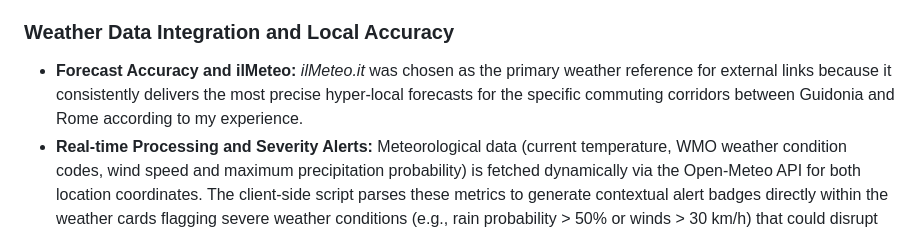
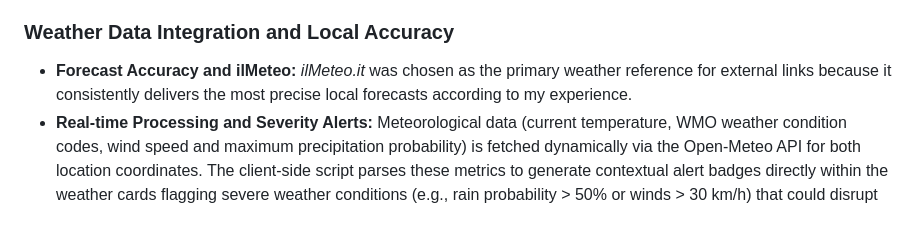
Before and after one commit to GeneralizedAbstractNonsense/Tratal, a Markdown page: README.md, the part around the change. Rendered like a GitHub page.

```diff
--- a/README.md
+++ b/README.md
@@ -27,7 +27,7 @@ To identify the specific route codes (`pathCode`) used by ATAC's backend (such a
 5. Extracted the exact `pathCode` values and embedded them directly into HTML attributes (e.g., `data-atac-lines="492A, 163R, 545R, 71A, MEBA, METROB1R, ..."`).
 
 ### Weather Data Integration and Local Accuracy
-* **Forecast Accuracy and ilMeteo:** *ilMeteo.it* was chosen as the primary weather reference for external links because it consistently delivers the most precise hyper-local forecasts for the specific commuting corridors between Guidonia and Rome according to my experience.
+* **Forecast Accuracy and ilMeteo:** *ilMeteo.it* was chosen as the primary weather reference for external links because it consistently delivers the most precise local forecasts according to my experience.
 * **Real-time Processing and Severity Alerts:** Meteorological data (current temperature, WMO weather condition codes, wind speed and maximum precipitation probability) is fetched dynamically via the Open-Meteo API for both location coordinates. The client-side script parses these metrics to generate contextual alert badges directly within the weather cards flagging severe weather conditions (e.g., rain probability > 50% or winds > 30 km/h) that could disrupt extraurban Cotral buses and road traffic.
 
 ### Live Transit Alerts and News Aggregation
```
